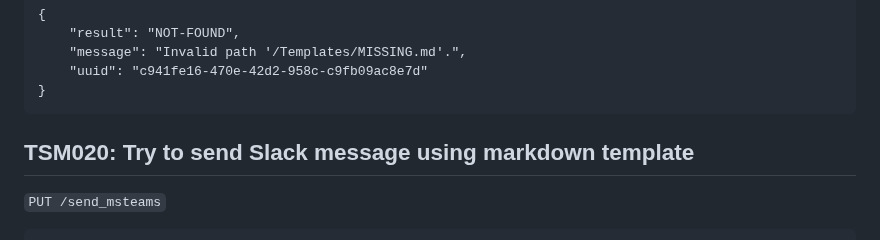
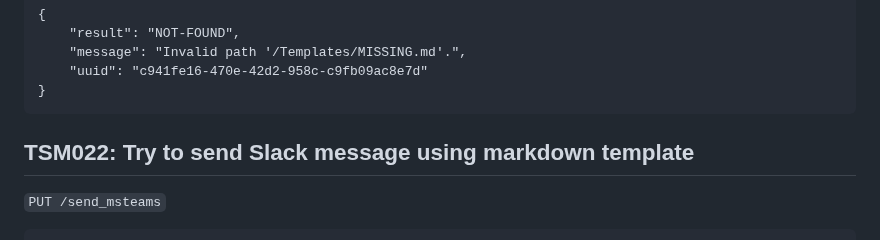
Before and after one commit to TeskaLabs/asab-iris, a Markdown page: qa.md, the part around the change. Rendered like a GitHub page.

Commit message:
Add correct numbering to qa.md

````diff
--- a/qa.md
+++ b/qa.md
@@ -431,7 +431,7 @@ EXPECTED RESPONSE:
 }
 ```
 
-## TSM020: Try to send Slack message using markdown template
+## TSM022: Try to send Slack message using markdown template
 
 `PUT /send_msteams`
 
````
